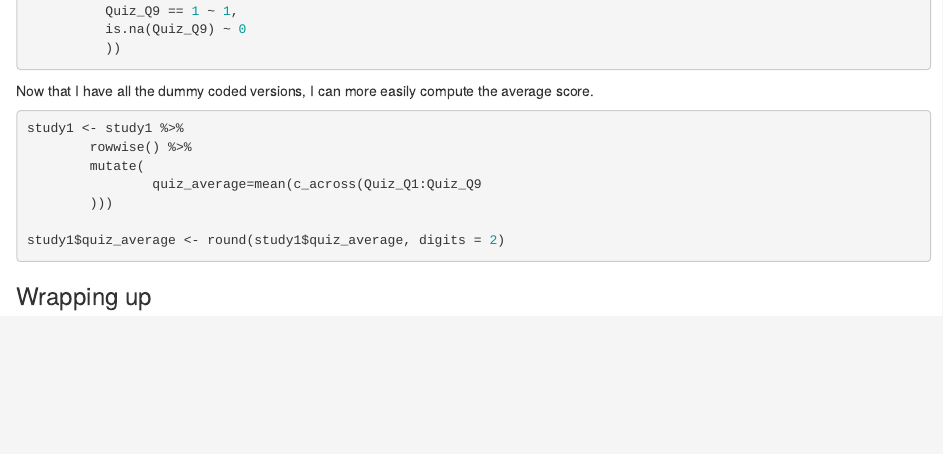
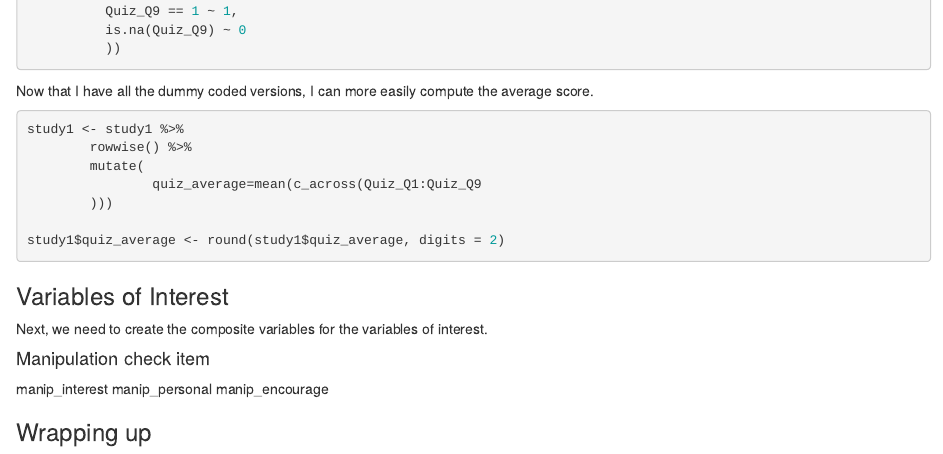
Before and after one commit to adam6paul/Portfolio-5, an R Markdown document (Portfolio 5- Study 2 data cleaning.Rmd): the page in a window 1100 px wide, from 9130 px down before the commit and from 9140 px down after it, so that both start at the same text. Rendered offline with R 4.5, knitr and Pandoc, with nearby package versions; the code chunks are not run, so their results and figures are left out.

Commit message:
final bit for tonight

````diff
--- a/Portfolio 5- Study 2 data cleaning.Rmd
+++ b/Portfolio 5- Study 2 data cleaning.Rmd
@@ -553,7 +553,13 @@ study1$quiz_average <- round(study1$quiz_average, digits = 2)
 
 ```
 
+### Variables of Interest
 
+Next, we need to create the composite variables for the variables of interest.
+
+#### Manipulation check item
+
+manip_interest manip_personal manip_encourage
 
 
 ### Wrapping up
````
Also changed, not shown: Portfolio 5- Study 2 data cleaning.Rmd (2 more changed lines).
